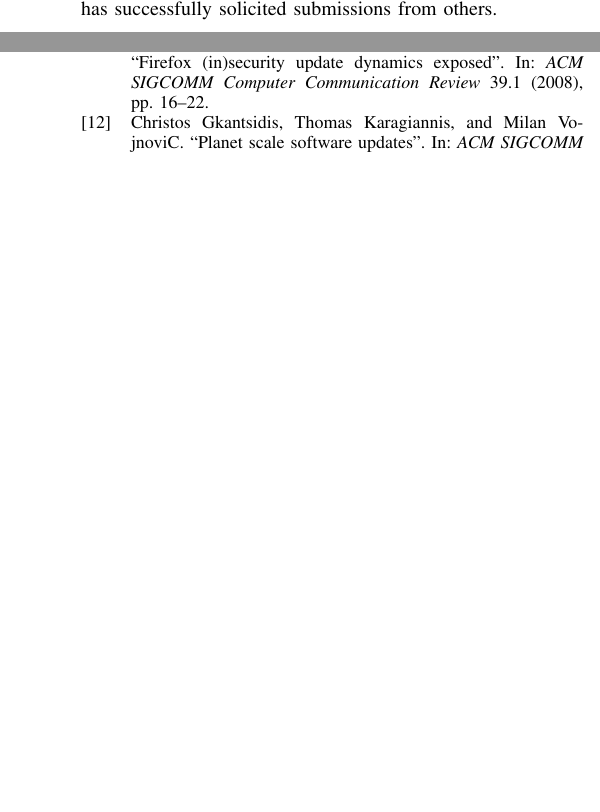
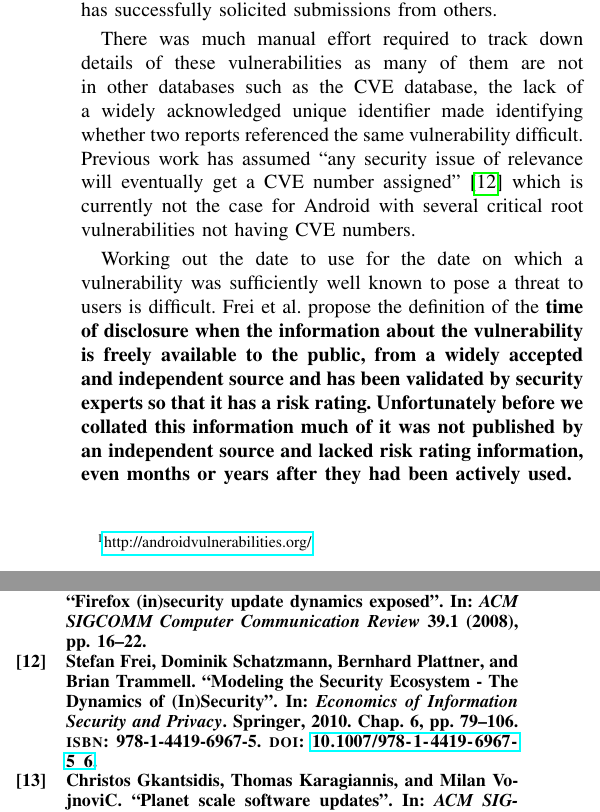
Before and after one commit to ucam-cl-dtg/paper-da-securityupdates, a LaTeX paper (securityupdates.tex): two parts of the columns of pages 2 and 6 of 6 before the commit and two parts of the columns of pages 2 and 6 of 7 after it, joined at a grey line, cut so that both start at the same text, the shorter picture padded with empty space. Compiled offline with pdfLaTeX; a LaTeX package or settings file that is missing is left out.

Commit message:
Talk about vulnerability information availability

```diff
--- a/securityupdates.tex
+++ b/securityupdates.tex
@@ -108,6 +108,13 @@ Some exploits which grant root are not traditional kernel exploits, for example
 
 We have published full details of the vulnerabilities listed below in an accompanying technical report~\cite{TODO} and summarise them in Table \ref{tab:andvulns}.
 We also have a website\footnote{\url{http://androidvulnerabilities.org/}} which we will keep up to date with future vulnerabilities and which has successfully solicited submissions from others.
+
+There was much manual effort required to track down details of these vulnerabilities as many of them are not in other databases such as the CVE database, the lack of a widely acknowledged unique identifier made identifying whether two reports referenced the same vulnerability difficult.
+Previous work has assumed ``any security issue of relevance will eventually get a CVE number assigned"~\cite{Frei2010} which is currently not the case for Android with several critical root vulnerabilities not having CVE numbers.
+
+Working out the date to use for the date on which a vulnerability was sufficiently well known to pose a threat to users is difficult.
+Frei et al.\ propose the definition of the \bf{time of disclosure} when the information about the vulnerability is freely available to the public, from a widely accepted and independent source and has been validated by security experts so that it has a risk rating.
+Unfortunately before we collated this information much of it was not published by an independent source and lacked risk rating information, even months or years after they had been actively used.
 
 \begin{table}
 \centering
```
